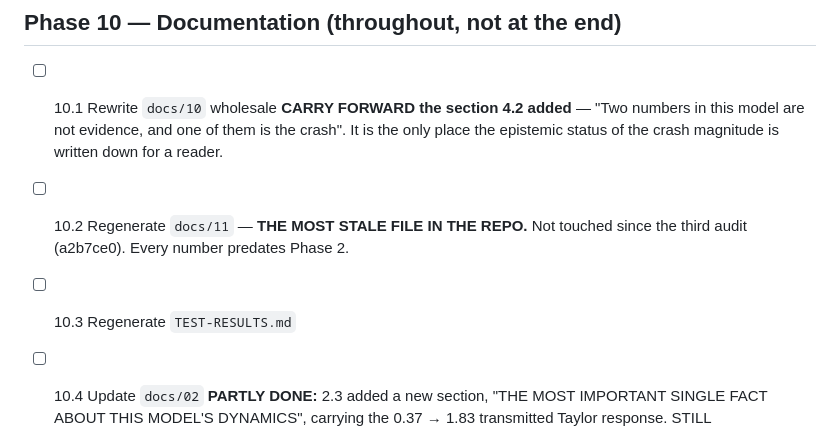
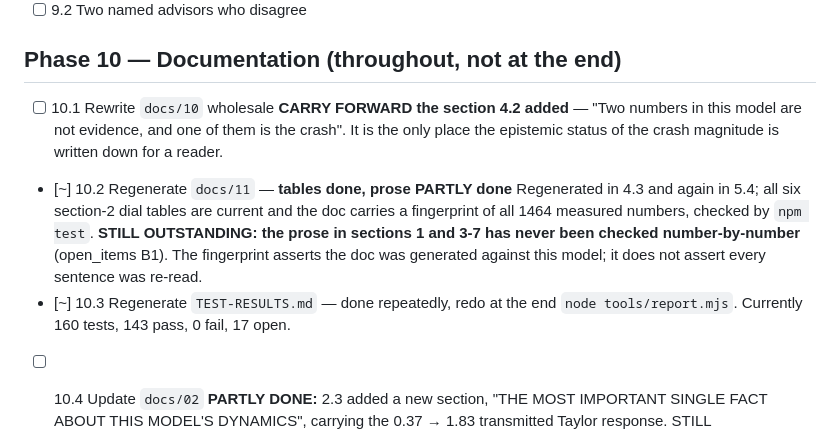
Before and after one commit to zchristensen01/Crash, a Markdown page: TASKS.md, the part around the change. GitHub-like rendering.

Commit message:
TASKS: correct 10.2 and 10.3, which described work that has since been done
10.2 still called docs/11 the most stale file in the repo, untouched since the
third audit. It was regenerated in 4.3 and again in 5.4, carries a fingerprint
of all 1464 measured numbers, and npm test checks it. What is actually left is
narrower and now says so: the prose in sections 1 and 3-7 has never been
checked number-by-number, which is open_items B1.

10.3 has been run several times; marked in progress with the current counts.

Co-Authored-By: Claude Opus 5 (1M context) <noreply@anthropic.com>

```diff
--- a/TASKS.md
+++ b/TASKS.md
@@ -423,9 +423,15 @@ guard green. Phase 6 is unblocked.
       **CARRY FORWARD the section 4.2 added** — "Two numbers in this model are
       not evidence, and one of them is the crash". It is the only place the
       epistemic status of the crash magnitude is written down for a reader.
-- [ ] 10.2 Regenerate `docs/11` — **THE MOST STALE FILE IN THE REPO.** Not
-      touched since the third audit (a2b7ce0). Every number predates Phase 2.
-- [ ] 10.3 Regenerate `TEST-RESULTS.md`
+- [~] 10.2 Regenerate `docs/11` — **tables done, prose PARTLY done**
+      Regenerated in 4.3 and again in 5.4; all six section-2 dial tables are
+      current and the doc carries a fingerprint of all 1464 measured numbers,
+      checked by `npm test`. **STILL OUTSTANDING: the prose in sections 1 and
+      3-7 has never been checked number-by-number** (open_items B1). The
+      fingerprint asserts the doc was generated against this model; it does not
+      assert every sentence was re-read.
+- [~] 10.3 Regenerate `TEST-RESULTS.md` — done repeatedly, redo at the end
+      `node tools/report.mjs`. Currently 160 tests, 143 pass, 0 fail, 17 open.
 - [ ] 10.4 Update `docs/02`
       **PARTLY DONE:** 2.3 added a new section, "THE MOST IMPORTANT SINGLE FACT
       ABOUT THIS MODEL'S DYNAMICS", carrying the 0.37 → 1.83 transmitted Taylor
```
